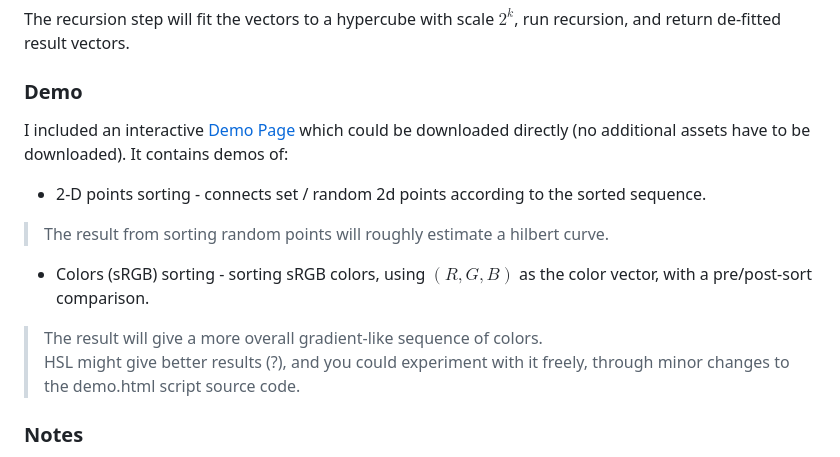
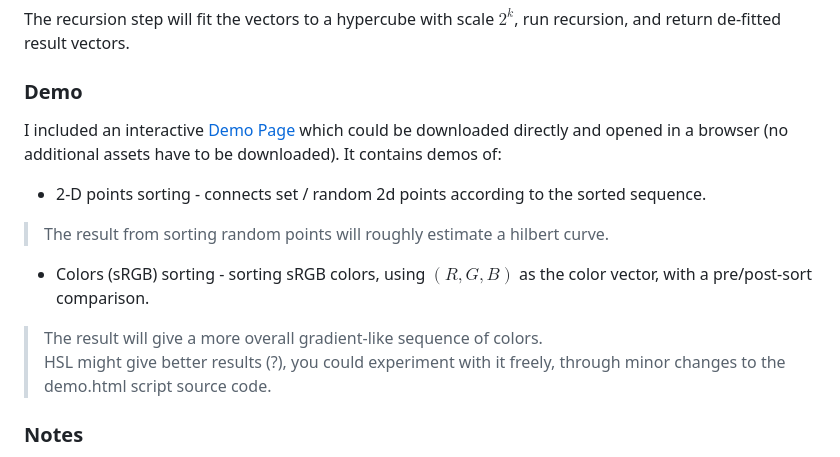
Before and after one commit to wavim/hilbert-sort, a Markdown page: README.md, the part around the change. Rendered like a GitHub page.

```diff
--- a/README.md
+++ b/README.md
@@ -70,14 +70,14 @@ The recursion base will be when there are only 1 vector or none left, or if all
 The recursion step will fit the vectors to a hypercube with scale $2^k$, run recursion, and return de-fitted result vectors.
 
 ### Demo
-I included an interactive [Demo Page](assets/demo.html) which could be downloaded directly (no additional assets have to be downloaded). It contains demos of:
+I included an interactive [Demo Page](assets/demo.html) which could be downloaded directly and opened in a browser (no additional assets have to be downloaded). It contains demos of:
 
 - 2-D points sorting - connects set / random 2d points according to the sorted sequence.
 > The result from sorting random points will roughly estimate a hilbert curve.
 
 - Colors (sRGB) sorting - sorting sRGB colors, using $(R, G, B)$ as the color vector, with a pre/post-sort comparison.
 > The result will give a more overall gradient-like sequence of colors.
-> HSL might give better results (?), and you could experiment with it freely, through minor changes to the demo.html script source code.
+> HSL might give better results (?), you could experiment with it freely, through minor changes to the demo.html script source code.
 
 ### Notes
 
```
